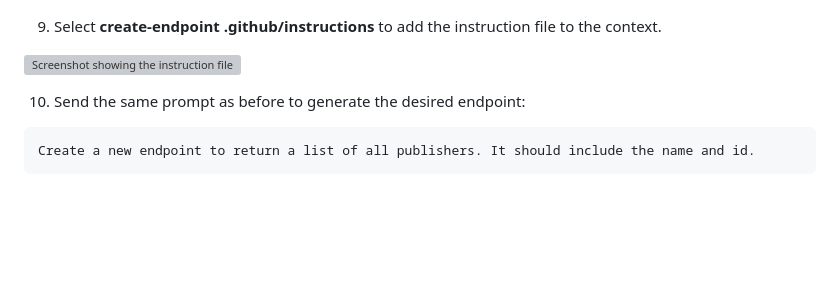
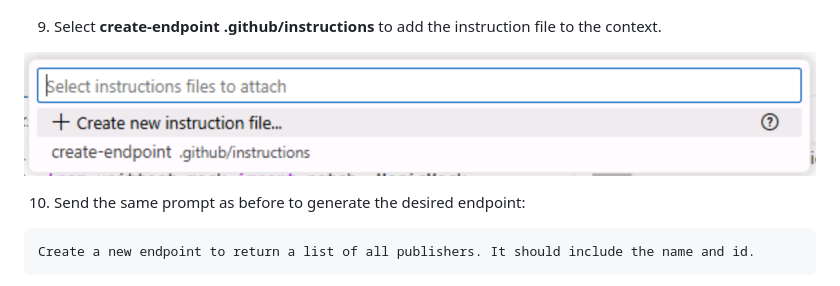
Before and after one commit to webmaxru/agents-in-sdlc, a Markdown page: docs/2-custom-instructions.md, the part around the change. Drawn GitHub-style; pictures changed too: docs/images/copilot-add-instructions-file.png (added); blank space fills up the shorter version; grey boxes are pictures that could not be loaded.

```diff
--- a/docs/2-custom-instructions.md
+++ b/docs/2-custom-instructions.md
@@ -134,7 +134,7 @@ We want to create a new endpoint to list all publishers, and to follow the same
 
 9.  Select **create-endpoint .github/instructions** to add the instruction file to the context.
 
-   ![Screenshot showing the instruction file being added into Copilot Chat](images/copilot-add-instruction-file.png)
+   ![Screenshot showing the instruction file being added into Copilot Chat](images/copilot-add-instructions-file.png)
 
 10. Send the same prompt as before to generate the desired endpoint:
 
```
Also changed, not shown: docs/3-copilot-agent-mode-vscode.md (+2 -2 lines), docs/images/copilot-add-prompt-file.png (deleted).
